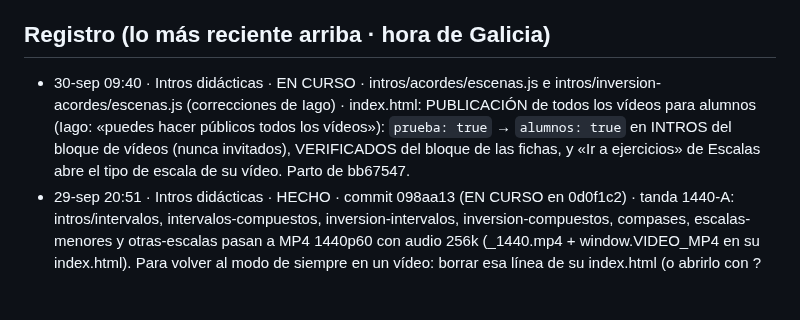
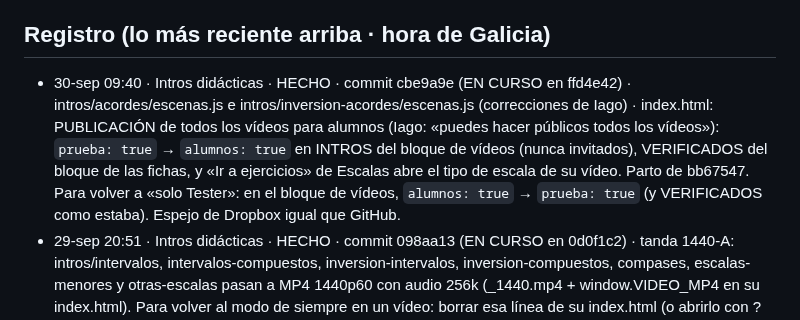
Before and after one commit to iagonaron/teoriaathome, a Markdown page: _COORDINACION-IA.md, the part around the change. Drawn GitHub-style; blank space fills up the shorter version.

Commit message:
Coordinación: «Intros didácticas» HECHO · correcciones y publicación de todos los vídeos (cbe9a9e)Coordinación: «Intros didácticas» HECHO · correcciones y publicación de todos los vídeos (cbe9a9e)

```diff
--- a/_COORDINACION-IA.md
+++ b/_COORDINACION-IA.md
@@ -75,10 +75,12 @@ Este fichero es el punto de encuentro. Empieza por «_» para que la web no lo p
   el _COORDINACION-IA.md de teoriapro). El 👍 de revisión es el mismo en los dos portales (misma clave de Supabase).
 
 ## Registro (lo más reciente arriba · hora de Galicia)
-- 30-sep 09:40 · Intros didácticas · EN CURSO · intros/acordes/escenas.js e intros/inversion-acordes/escenas.js
+- 30-sep 09:40 · Intros didácticas · HECHO · commit cbe9a9e (EN CURSO en ffd4e42) · intros/acordes/escenas.js e intros/inversion-acordes/escenas.js
   (correcciones de Iago) · index.html: PUBLICACIÓN de todos los vídeos para alumnos (Iago: «puedes hacer públicos todos
   los vídeos»): `prueba: true` → `alumnos: true` en INTROS del bloque de vídeos (nunca invitados), VERIFICADOS del bloque
   de las fichas, y «Ir a ejercicios» de Escalas abre el tipo de escala de su vídeo. Parto de bb67547.
+  Para volver a «solo Tester»: en el bloque de vídeos, `alumnos: true` → `prueba: true` (y VERIFICADOS como estaba).
+  Espejo de Dropbox igual que GitHub.
 - 29-sep 20:51 · Intros didácticas · HECHO · commit 098aa13 (EN CURSO en 0d0f1c2) · tanda 1440-A: intros/intervalos,
   intervalos-compuestos, inversion-intervalos, inversion-compuestos, compases, escalas-menores y otras-escalas pasan a MP4
   1440p60 con audio 256k (<slug>_1440.mp4 + window.VIDEO_MP4 en su index.html). Para volver al modo de siempre en un vídeo:
```
